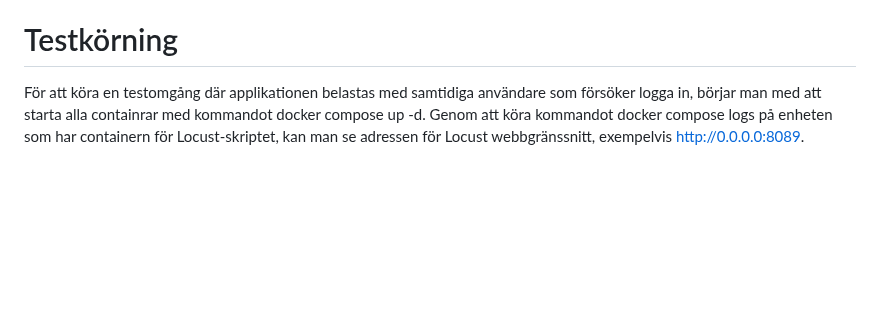
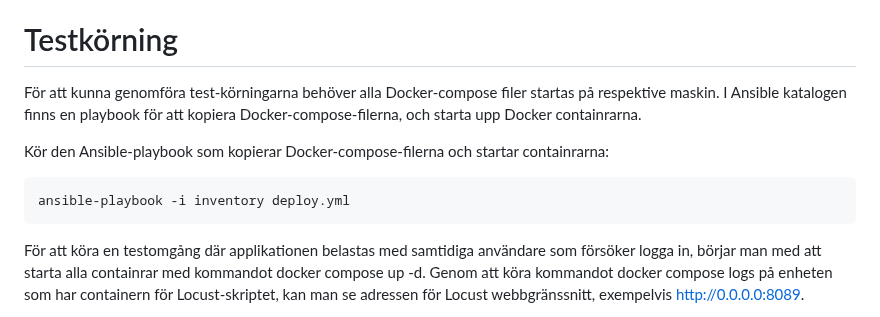
Before and after one commit to busigbil/PA1438, a Markdown page: README.md, the part around the change. Drawn GitHub-style; blank space fills up the shorter version.

````diff
--- a/README.md
+++ b/README.md
@@ -118,6 +118,15 @@ Distributed Passive Measurement Infrastructure (DPMI) är ett ramverk för nätv
 I labbmiljön placeras en DPMI-mätpunkt mellan Locust och applikationsservern för att mäta nätverkstrafiken. Eftersom den mäter både anrop och svar med samma klocka kan serverns totala svarstid mätas utan klocksynkronisering. Resultatet kan jämföras med Locusts svarstid och Flasks route-tid. Mätpunkten kan även upptäcka TCP-problem, exempelvis SYN-retransmissioner vid full backlog.
 
 # Testkörning
+För att kunna genomföra test-körningarna behöver alla Docker-compose filer startas på respektive maskin. I Ansible katalogen finns en playbook för att kopiera Docker-compose-filerna, och starta upp Docker containrarna.
+
+Kör den Ansible-playbook som kopierar Docker-compose-filerna och startar containrarna:
+```console
+ansible-playbook -i inventory deploy.yml
+```
+
+
+
 För att köra en testomgång där applikationen belastas med samtidiga användare som försöker logga in, börjar man med att starta alla containrar med kommandot docker compose up -d. Genom att köra kommandot docker compose logs på enheten som har containern för Locust-skriptet, kan man se adressen för Locust webbgränssnitt, exempelvis http://0.0.0.0:8089.
 
 Testkörningen startas genom att i Locust webbgränssnitt ange antalet samtidiga användare, hur många användare som ska läggas till per sekund tills man har uppnått antalet samtidiga användare, samt hur länge körningen ska pågå. På så sätt kan applikationen testas under olika nivåer av belastning. För att testa en låg belastning kan exempelvis antalet användare vara 5, där 1 användare läggs till för att komma upp till 5, och att körningen varar i 3 minuter.
````
